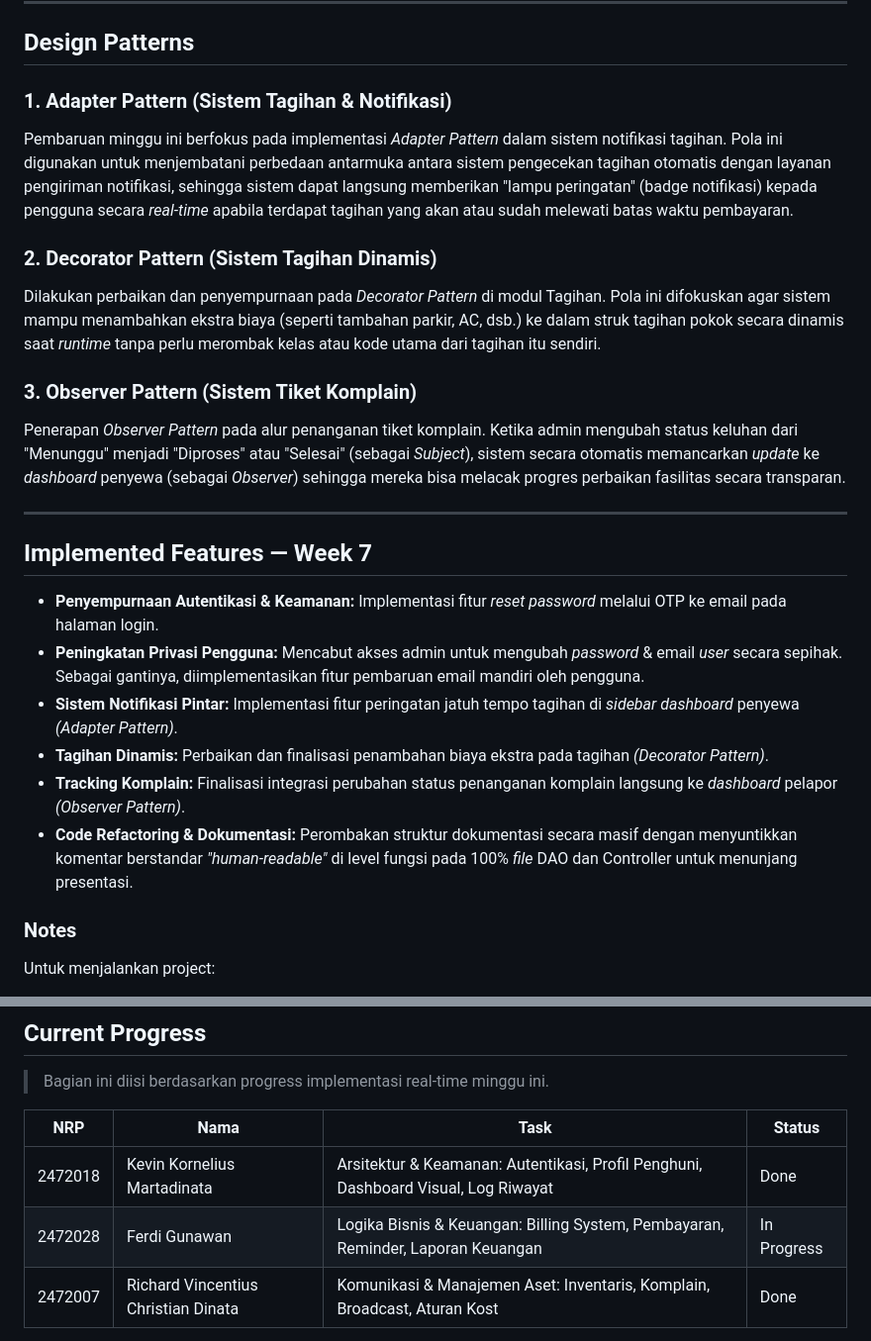
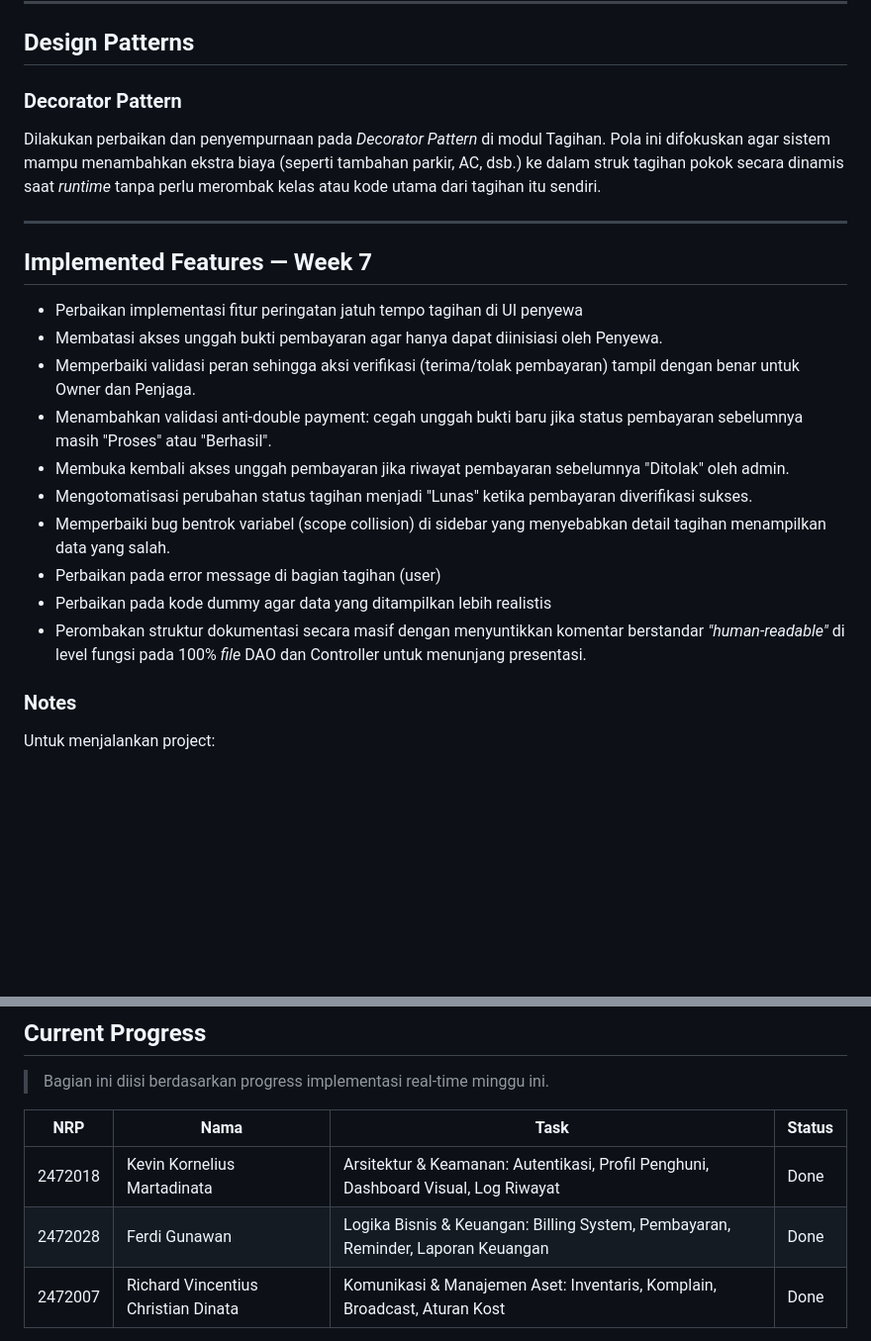
Before and after one commit to kevin-krm/SobatKost, a Markdown page: Progress_Week7.md, 2 parts joined by grey strips. Shown at 99% size. Drawn GitHub-style; blank space fills up the shorter version.

```diff
--- a/Progress_Week7.md
+++ b/Progress_Week7.md
@@ -11,25 +11,24 @@
 
 ## Design Patterns
 
-### 1. Adapter Pattern (Sistem Tagihan & Notifikasi)
-Pembaruan minggu ini berfokus pada implementasi *Adapter Pattern* dalam sistem notifikasi tagihan. Pola ini digunakan untuk menjembatani perbedaan antarmuka antara sistem pengecekan tagihan otomatis dengan layanan pengiriman notifikasi, sehingga sistem dapat langsung memberikan "lampu peringatan" (badge notifikasi) kepada pengguna secara *real-time* apabila terdapat tagihan yang akan atau sudah melewati batas waktu pembayaran.
-
-### 2. Decorator Pattern (Sistem Tagihan Dinamis)
+### Decorator Pattern
 Dilakukan perbaikan dan penyempurnaan pada *Decorator Pattern* di modul Tagihan. Pola ini difokuskan agar sistem mampu menambahkan ekstra biaya (seperti tambahan parkir, AC, dsb.) ke dalam struk tagihan pokok secara dinamis saat *runtime* tanpa perlu merombak kelas atau kode utama dari tagihan itu sendiri.
-
-### 3. Observer Pattern (Sistem Tiket Komplain)
-Penerapan *Observer Pattern* pada alur penanganan tiket komplain. Ketika admin mengubah status keluhan dari "Menunggu" menjadi "Diproses" atau "Selesai" (sebagai *Subject*), sistem secara otomatis memancarkan *update* ke *dashboard* penyewa (sebagai *Observer*) sehingga mereka bisa melacak progres perbaikan fasilitas secara transparan.
 
 ---
 
 ## Implemented Features — Week 7
 
-* **Penyempurnaan Autentikasi & Keamanan:** Implementasi fitur *reset password* melalui OTP ke email pada halaman login.
-* **Peningkatan Privasi Pengguna:** Mencabut akses admin untuk mengubah *password* & email *user* secara sepihak. Sebagai gantinya, diimplementasikan fitur pembaruan email mandiri oleh pengguna.
-* **Sistem Notifikasi Pintar:** Implementasi fitur peringatan jatuh tempo tagihan di *sidebar dashboard* penyewa *(Adapter Pattern)*.
-* **Tagihan Dinamis:** Perbaikan dan finalisasi penambahan biaya ekstra pada tagihan *(Decorator Pattern)*.
-* **Tracking Komplain:** Finalisasi integrasi perubahan status penanganan komplain langsung ke *dashboard* pelapor *(Observer Pattern)*.
-* **Code Refactoring & Dokumentasi:** Perombakan struktur dokumentasi secara masif dengan menyuntikkan komentar berstandar *"human-readable"* di level fungsi pada 100% *file* DAO dan Controller untuk menunjang presentasi.
+* Perbaikan implementasi fitur peringatan jatuh tempo tagihan di UI penyewa
+* Membatasi akses unggah bukti pembayaran agar hanya dapat diinisiasi oleh Penyewa.
+* Memperbaiki validasi peran sehingga aksi verifikasi (terima/tolak pembayaran) tampil dengan benar untuk Owner dan Penjaga.
+* Menambahkan validasi anti-double payment: cegah unggah bukti baru jika status pembayaran sebelumnya masih "Proses" atau "Berhasil".
+* Membuka kembali akses unggah pembayaran jika riwayat pembayaran sebelumnya "Ditolak" oleh admin.
+* Mengotomatisasi perubahan status tagihan menjadi "Lunas" ketika pembayaran diverifikasi sukses.
+* Memperbaiki bug bentrok variabel (scope collision) di sidebar yang menyebabkan detail tagihan menampilkan data yang salah.
+* Perbaikan pada error message di bagian tagihan (user)
+* Perbaikan pada kode dummy agar data yang ditampilkan lebih realistis
+* Perombakan struktur dokumentasi secara masif dengan menyuntikkan komentar berstandar *"human-readable"* di level fungsi pada 100% *file* DAO dan Controller untuk menunjang presentasi.
+
 
 ### Notes
 
@@ -68,7 +67,7 @@ Silahkan reset password terlebih dahulu dan buat password baru untuk login
 | NRP     | Nama                                | Task                                                                               | Status      |
 | ------- | ----------------------------------- | ---------------------------------------------------------------------------------- | ----------- |
 | 2472018 | Kevin Kornelius Martadinata         | Arsitektur & Keamanan: Autentikasi, Profil Penghuni, Dashboard Visual, Log Riwayat | Done |
-| 2472028 | Ferdi Gunawan                       | Logika Bisnis & Keuangan: Billing System, Pembayaran, Reminder, Laporan Keuangan   | In Progress |
+| 2472028 | Ferdi Gunawan                       | Logika Bisnis & Keuangan: Billing System, Pembayaran, Reminder, Laporan Keuangan   | Done |
 | 2472007 | Richard Vincentius Christian Dinata | Komunikasi & Manajemen Aset: Inventaris, Komplain, Broadcast, Aturan Kost          | Done |
 
 **Status:** `Not Started` · `In Progress` · `Done`
```
